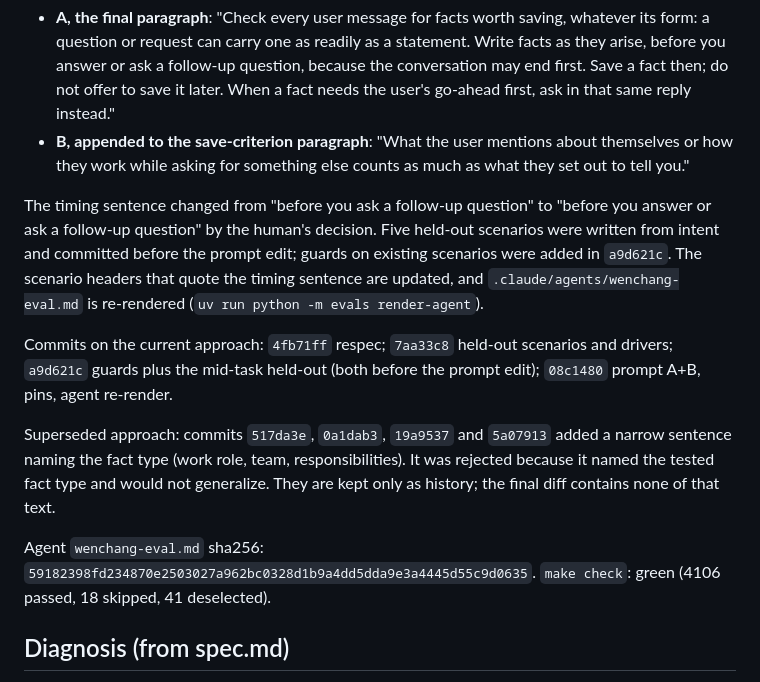
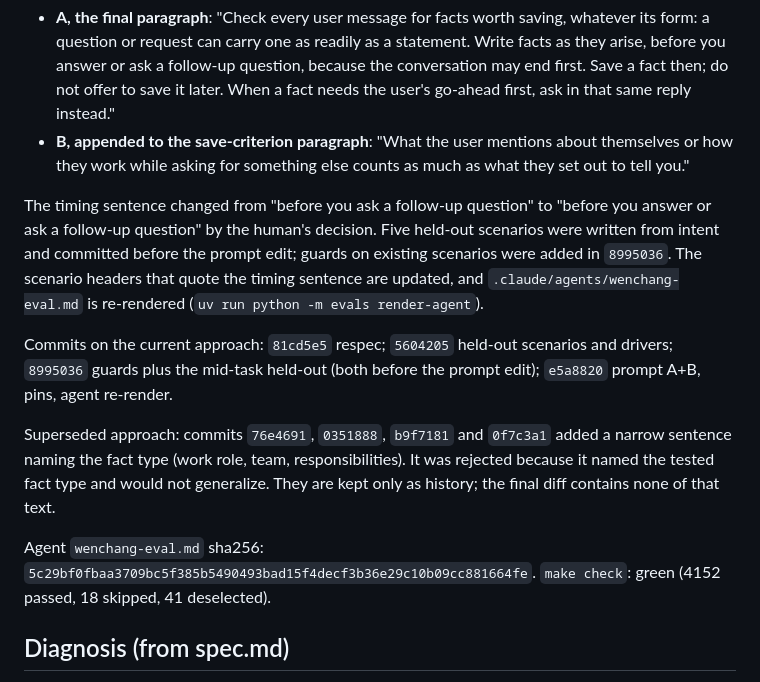
Before and after one commit to msiebert/wenchang, a Markdown page: specs/AIE-1182-file-role-stated/review-pr.md, the part around the change. Drawn GitHub-style.

Commit message:
AIE-1182: Record post-rebase agent sha, test count, and commit hashes in review-pr.md
Co-Authored-By: Claude Opus 5.5 <noreply@anthropic.com>

```diff
--- a/specs/AIE-1182-file-role-stated/review-pr.md
+++ b/specs/AIE-1182-file-role-stated/review-pr.md
@@ -7,13 +7,13 @@
 - **A, the final paragraph**: "Check every user message for facts worth saving, whatever its form: a question or request can carry one as readily as a statement. Write facts as they arise, before you answer or ask a follow-up question, because the conversation may end first. Save a fact then; do not offer to save it later. When a fact needs the user's go-ahead first, ask in that same reply instead."
 - **B, appended to the save-criterion paragraph**: "What the user mentions about themselves or how they work while asking for something else counts as much as what they set out to tell you."
 
-The timing sentence changed from "before you ask a follow-up question" to "before you answer or ask a follow-up question" by the human's decision. Five held-out scenarios were written from intent and committed before the prompt edit; guards on existing scenarios were added in `a9d621c`. The scenario headers that quote the timing sentence are updated, and `.claude/agents/wenchang-eval.md` is re-rendered (`uv run python -m evals render-agent`).
+The timing sentence changed from "before you ask a follow-up question" to "before you answer or ask a follow-up question" by the human's decision. Five held-out scenarios were written from intent and committed before the prompt edit; guards on existing scenarios were added in `8995036`. The scenario headers that quote the timing sentence are updated, and `.claude/agents/wenchang-eval.md` is re-rendered (`uv run python -m evals render-agent`).
 
-Commits on the current approach: `4fb71ff` respec; `7aa33c8` held-out scenarios and drivers; `a9d621c` guards plus the mid-task held-out (both before the prompt edit); `08c1480` prompt A+B, pins, agent re-render.
+Commits on the current approach: `81cd5e5` respec; `5604205` held-out scenarios and drivers; `8995036` guards plus the mid-task held-out (both before the prompt edit); `e5a8820` prompt A+B, pins, agent re-render.
 
-Superseded approach: commits `517da3e`, `0a1dab3`, `19a9537` and `5a07913` added a narrow sentence naming the fact type (work role, team, responsibilities). It was rejected because it named the tested fact type and would not generalize. They are kept only as history; the final diff contains none of that text.
+Superseded approach: commits `76e4691`, `0351888`, `b9f7181` and `0f7c3a1` added a narrow sentence naming the fact type (work role, team, responsibilities). It was rejected because it named the tested fact type and would not generalize. They are kept only as history; the final diff contains none of that text.
 
-Agent `wenchang-eval.md` sha256: `59182398fd234870e2503027a962bc0328d1b9a4dd5dda9e3a4445d55c9d0635`. `make check`: green (4106 passed, 18 skipped, 41 deselected).
+Agent `wenchang-eval.md` sha256: `5c29bf0fbaa3709bc5f385b5490493bad15f4decf3b36e29c10b09cc881664fe`. `make check`: green (4152 passed, 18 skipped, 41 deselected).
 
 ## Diagnosis (from spec.md)
 
```
